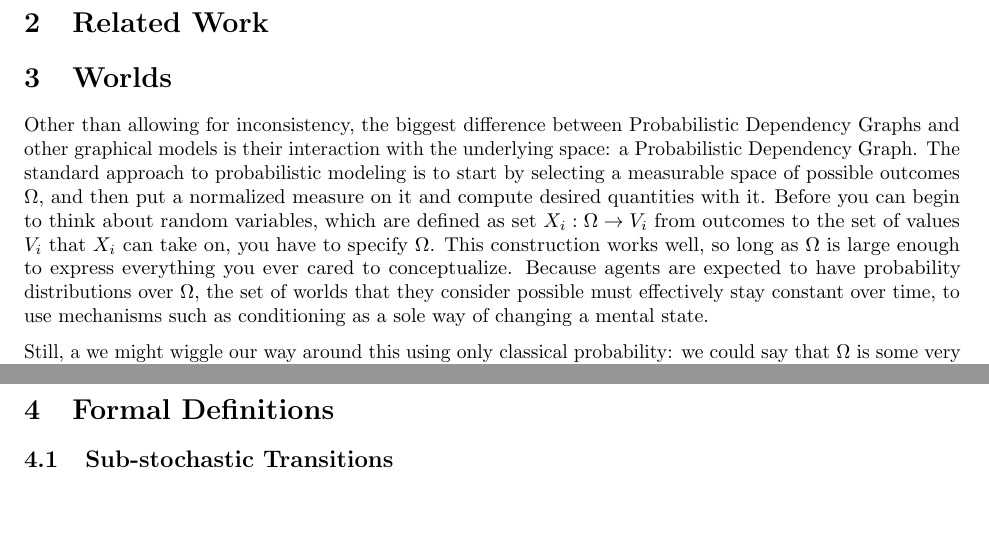
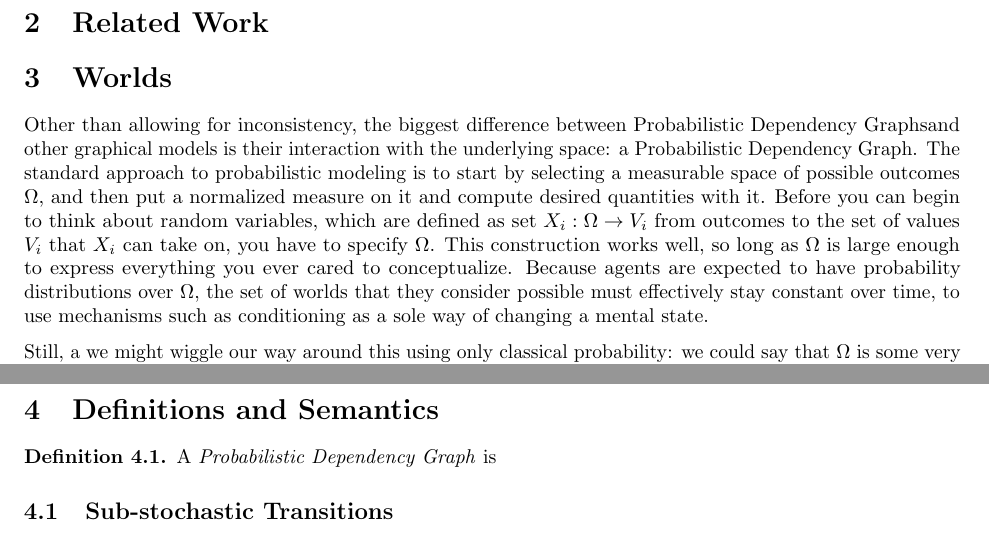
Before and after one commit to orichardson/pdg-expts, a LaTeX paper (papers/repr/pdg.tex): two parts of pages 3 and 4 of 4, joined at a grey line, cut so that both start at the same text, the shorter picture padded with empty space. Compiled offline with pdfLaTeX; TikZ figures are drawn from their code, not taken from saved files.

Commit message:
commands changed

```diff
--- a/papers/repr/pdg.tex
+++ b/papers/repr/pdg.tex
@@ -25,7 +25,9 @@
 \newcommand\hourglass{\usebox{\hourglassbox}}
 
 \newcommand{\modelname}{Probabilistic Dependency Graph}
-
+\newcommand{\modelnames}{Probabilistic Dependency Graphs}
+\newcommand{\MN}{PDG}
+\newcommand{\MNs}{PDGs}
 
 \title{Dependency Graphs}
 \author{Oliver Richardson,  \texttt{oli@cs.cornell.edu}}
@@ -105,7 +107,7 @@
 	\section{Related Work}
 
 	\section{Worlds}
-	Other than allowing for inconsistency, the biggest difference between \modelname{}s and other graphical models is their interaction with the underlying space: a \modelname . The standard approach to probabilistic modeling is to start by selecting a measurable space of possible outcomes $\Omega$, and then put a normalized measure on it and compute desired quantities with it. Before you can begin to think about random variables, which are defined as set $X_i : \Omega \to V_i$ from outcomes to the set of values $V_i$ that $X_i$ can take on, you have to specify $\Omega$. This construction works well, so long as $\Omega$ is large enough to express everything you ever cared to conceptualize. Because agents are expected to have probability distributions over $\Omega$, the set of worlds that they consider possible must effectively stay constant over time, to use mechanisms such as conditioning as a sole way of changing a mental state.
+	Other than allowing for inconsistency, the biggest difference between \modelnames and other graphical models is their interaction with the underlying space: a \modelname . The standard approach to probabilistic modeling is to start by selecting a measurable space of possible outcomes $\Omega$, and then put a normalized measure on it and compute desired quantities with it. Before you can begin to think about random variables, which are defined as set $X_i : \Omega \to V_i$ from outcomes to the set of values $V_i$ that $X_i$ can take on, you have to specify $\Omega$. This construction works well, so long as $\Omega$ is large enough to express everything you ever cared to conceptualize. Because agents are expected to have probability distributions over $\Omega$, the set of worlds that they consider possible must effectively stay constant over time, to use mechanisms such as conditioning as a sole way of changing a mental state.
 
 	Still, a we might wiggle our way around this using only classical probability: we could say that $\Omega$ is some very large set of outcomes that is guaranteed to be expressive enough to capture anything we care about, and then
 
@@ -134,4 +136,10 @@
 	At the same time, starting with a set of random variables $\{X_i\}$, and setting $\Omega = \prod_{i} V_i$ to be every possible assignment of variables is also an abuse of the word ``possible''.
 
 
-	\section{Formal Definitions}
+	\section{Definitions and Semantics}
+
+
+
+	\begin{defn}
+		A \emph\modelname\ is
+	\end{defn}
```
Also changed, not shown: papers/repr/pdg.tex (11 more changed lines).
